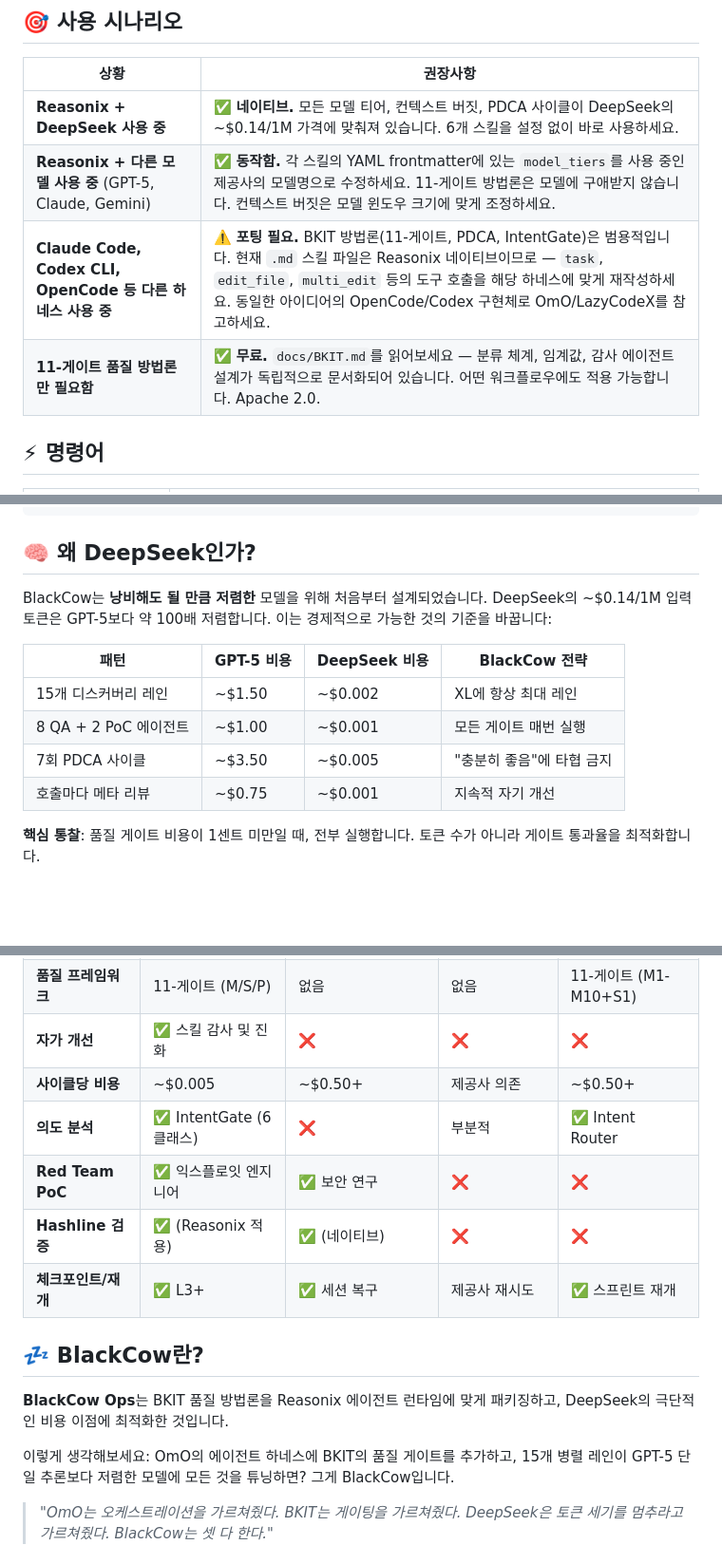
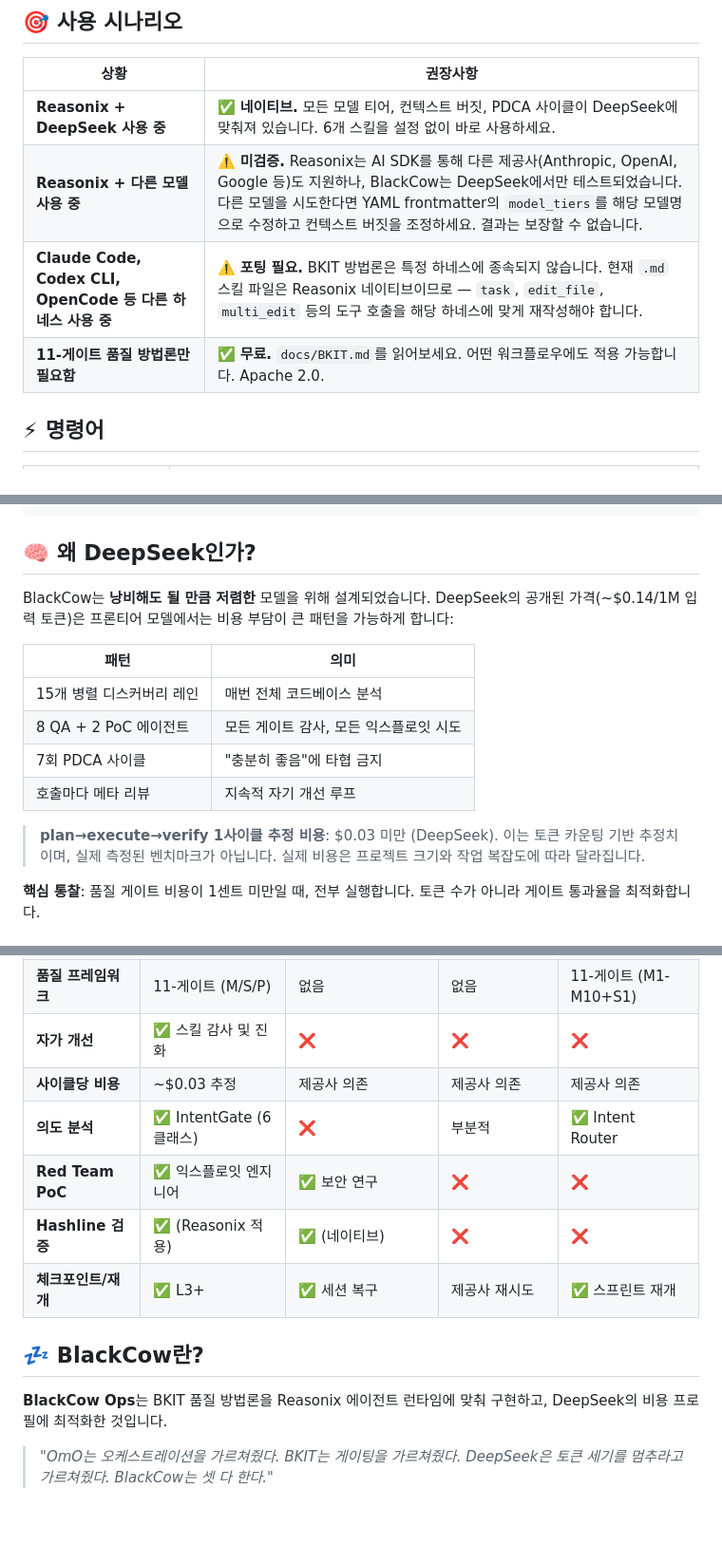
Before and after one commit to blackcowmaster/blackcow-ops, a Markdown page: README.ko.md, 3 parts joined by grey strips. Shown at 95% size. Rendered like a GitHub page; blank space fills up the shorter version.

```diff
--- a/README.ko.md
+++ b/README.ko.md
@@ -36,10 +36,10 @@ Reasonix를 재시작하면 6개의 `blackcow-*` 스킬이 전역에서 사용
 
 | 상황 | 권장사항 |
 | --- | --- |
-| **Reasonix + DeepSeek 사용 중** | ✅ **네이티브.** 모든 모델 티어, 컨텍스트 버짓, PDCA 사이클이 DeepSeek의 ~$0.14/1M 가격에 맞춰져 있습니다. 6개 스킬을 설정 없이 바로 사용하세요. |
-| **Reasonix + 다른 모델 사용 중** (GPT-5, Claude, Gemini) | ✅ **동작함.** 각 스킬의 YAML frontmatter에 있는 `model_tiers`를 사용 중인 제공사의 모델명으로 수정하세요. 11-게이트 방법론은 모델에 구애받지 않습니다. 컨텍스트 버짓은 모델 윈도우 크기에 맞게 조정하세요. |
-| **Claude Code, Codex CLI, OpenCode 등 다른 하네스 사용 중** | ⚠️ **포팅 필요.** BKIT 방법론(11-게이트, PDCA, IntentGate)은 범용적입니다. 현재 `.md` 스킬 파일은 Reasonix 네이티브이므로 — `task`, `edit_file`, `multi_edit` 등의 도구 호출을 해당 하네스에 맞게 재작성하세요. 동일한 아이디어의 OpenCode/Codex 구현체로 OmO/LazyCodeX를 참고하세요. |
-| **11-게이트 품질 방법론만 필요함** | ✅ **무료.** `docs/BKIT.md`를 읽어보세요 — 분류 체계, 임계값, 감사 에이전트 설계가 독립적으로 문서화되어 있습니다. 어떤 워크플로우에도 적용 가능합니다. Apache 2.0. |
+| **Reasonix + DeepSeek 사용 중** | ✅ **네이티브.** 모든 모델 티어, 컨텍스트 버짓, PDCA 사이클이 DeepSeek에 맞춰져 있습니다. 6개 스킬을 설정 없이 바로 사용하세요. |
+| **Reasonix + 다른 모델 사용 중** | ⚠️ **미검증.** Reasonix는 AI SDK를 통해 다른 제공사(Anthropic, OpenAI, Google 등)도 지원하나, BlackCow는 DeepSeek에서만 테스트되었습니다. 다른 모델을 시도한다면 YAML frontmatter의 `model_tiers`를 해당 모델명으로 수정하고 컨텍스트 버짓을 조정하세요. 결과는 보장할 수 없습니다. |
+| **Claude Code, Codex CLI, OpenCode 등 다른 하네스 사용 중** | ⚠️ **포팅 필요.** BKIT 방법론은 특정 하네스에 종속되지 않습니다. 현재 `.md` 스킬 파일은 Reasonix 네이티브이므로 — `task`, `edit_file`, `multi_edit` 등의 도구 호출을 해당 하네스에 맞게 재작성해야 합니다. |
+| **11-게이트 품질 방법론만 필요함** | ✅ **무료.** `docs/BKIT.md`를 읽어보세요. 어떤 워크플로우에도 적용 가능합니다. Apache 2.0. |
 
 ## ⚡ 명령어
 
@@ -138,14 +138,16 @@ blackcow-ops/
 
 ## 🧠 왜 DeepSeek인가?
 
-BlackCow는 **낭비해도 될 만큼 저렴한** 모델을 위해 처음부터 설계되었습니다. DeepSeek의 ~$0.14/1M 입력 토큰은 GPT-5보다 약 100배 저렴합니다. 이는 경제적으로 가능한 것의 기준을 바꿉니다:
+BlackCow는 **낭비해도 될 만큼 저렴한** 모델을 위해 설계되었습니다. DeepSeek의 공개된 가격(~$0.14/1M 입력 토큰)은 프론티어 모델에서는 비용 부담이 큰 패턴을 가능하게 합니다:
 
-| 패턴 | GPT-5 비용 | DeepSeek 비용 | BlackCow 전략 |
-| --- | --- | --- | --- |
-| 15개 디스커버리 레인 | ~$1.50 | ~$0.002 | XL에 항상 최대 레인 |
-| 8 QA + 2 PoC 에이전트 | ~$1.00 | ~$0.001 | 모든 게이트 매번 실행 |
-| 7회 PDCA 사이클 | ~$3.50 | ~$0.005 | "충분히 좋음"에 타협 금지 |
-| 호출마다 메타 리뷰 | ~$0.75 | ~$0.001 | 지속적 자기 개선 |
+| 패턴 | 의미 |
+| --- | --- |
+| 15개 병렬 디스커버리 레인 | 매번 전체 코드베이스 분석 |
+| 8 QA + 2 PoC 에이전트 | 모든 게이트 감사, 모든 익스플로잇 시도 |
+| 7회 PDCA 사이클 | "충분히 좋음"에 타협 금지 |
+| 호출마다 메타 리뷰 | 지속적 자기 개선 루프 |
+
+> **plan→execute→verify 1사이클 추정 비용**: $0.03 미만 (DeepSeek). 이는 토큰 카운팅 기반 추정치이며, 실제 측정된 벤치마크가 아닙니다. 실제 비용은 프로젝트 크기와 작업 복잡도에 따라 달라집니다.
 
 **핵심 통찰**: 품질 게이트 비용이 1센트 미만일 때, 전부 실행합니다. 토큰 수가 아니라 게이트 통과율을 최적화합니다.
 
@@ -156,7 +158,7 @@ BlackCow는 **낭비해도 될 만큼 저렴한** 모델을 위해 처음부터
 | **플랫폼** | Reasonix + DeepSeek | OpenCode + Codex CLI | 독립형 (Rust+TS) | Claude Code |
 | **품질 프레임워크** | 11-게이트 (M/S/P) | 없음 | 없음 | 11-게이트 (M1-M10+S1) |
 | **자가 개선** | ✅ 스킬 감사 및 진화 | ❌ | ❌ | ❌ |
-| **사이클당 비용** | ~$0.005 | ~$0.50+ | 제공사 의존 | ~$0.50+ |
+| **사이클당 비용** | ~$0.03 추정 | 제공사 의존 | 제공사 의존 | 제공사 의존 |
 | **의도 분석** | ✅ IntentGate (6클래스) | ❌ | 부분적 | ✅ Intent Router |
 | **Red Team PoC** | ✅ 익스플로잇 엔지니어 | ✅ 보안 연구 | ❌ | ❌ |
 | **Hashline 검증** | ✅ (Reasonix 적용) | ✅ (네이티브) | ❌ | ❌ |
@@ -164,9 +166,7 @@ BlackCow는 **낭비해도 될 만큼 저렴한** 모델을 위해 처음부터
 
 ## 💤 BlackCow란?
 
-**BlackCow Ops**는 BKIT 품질 방법론을 Reasonix 에이전트 런타임에 맞게 패키징하고, DeepSeek의 극단적인 비용 이점에 최적화한 것입니다.
-
-이렇게 생각해보세요: OmO의 에이전트 하네스에 BKIT의 품질 게이트를 추가하고, 15개 병렬 레인이 GPT-5 단일 추론보다 저렴한 모델에 모든 것을 튜닝하면? 그게 BlackCow입니다.
+**BlackCow Ops**는 BKIT 품질 방법론을 Reasonix 에이전트 런타임에 맞춰 구현하고, DeepSeek의 비용 프로필에 최적화한 것입니다.
 
 > *"OmO는 오케스트레이션을 가르쳐줬다. BKIT는 게이팅을 가르쳐줬다. DeepSeek은 토큰 세기를 멈추라고 가르쳐줬다. BlackCow는 셋 다 한다."*
 
```
Also changed, not shown: other parts of README.ko.md (+1 -1 lines), README.md (+15 -17 lines).
